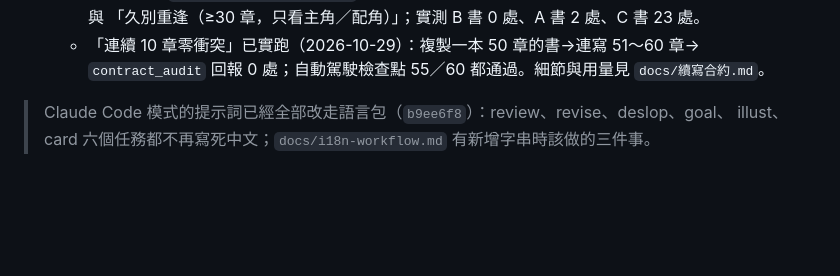
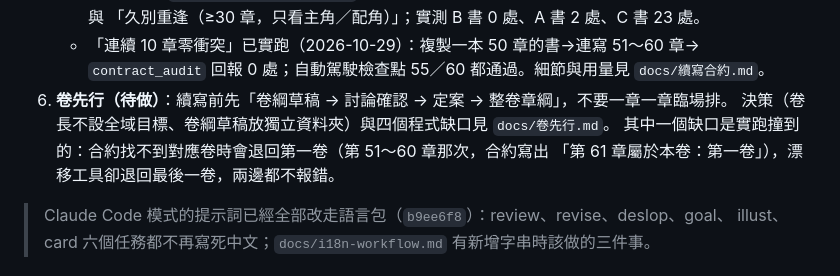
Before and after one commit to yamasoo/novel-studio, a Markdown page: docs/HANDOFF.md, the part around the change. Rendered like a GitHub page; blank space fills up the shorter version.

Commit message:
docs：卷先行續寫流程交接（決策與現況缺口）
- 決策：卷長不設全域目標（開書時定）、卷綱草稿放獨立資料夾
- 記錄四個缺口：合約退回第一卷、漂移退回最後一卷、章綱一次只排一章、沒有草稿→定案閘門
- HANDOFF 下一步加第 6 項指向這份文件

```diff
--- a/docs/HANDOFF.md
+++ b/docs/HANDOFF.md
@@ -118,6 +118,10 @@
      「久別重逢（≥30 章，只看主角／配角）」；實測 B 書 0 處、A 書 2 處、C 書 23 處。
    - 「連續 10 章零衝突」已實跑（2026-10-29）：複製一本 50 章的書→連寫 51～60 章→
      `contract_audit` 回報 0 處；自動駕駛檢查點 55／60 都通過。細節與用量見 `docs/續寫合約.md`。
+6. **卷先行（待做）**：續寫前先「卷綱草稿 → 討論確認 → 定案 → 整卷章綱」，不要一章一章臨場排。
+   決策（卷長不設全域目標、卷綱草稿放獨立資料夾）與四個程式缺口見 `docs/卷先行.md`。
+   其中一個缺口是實跑撞到的：合約找不到對應卷時會退回第一卷（第 51～60 章那次，合約寫出
+   「第 61 章屬於本卷：第一卷」），漂移工具卻退回最後一卷，兩邊都不報錯。
 
 > Claude Code 模式的提示詞已經全部改走語言包（`b9ee6f8`）：review、revise、deslop、goal、
 > illust、card 六個任務都不再寫死中文；`docs/i18n-workflow.md` 有新增字串時該做的三件事。
```
Also changed, not shown: docs/卷先行.md (added, +60 -0 lines).
